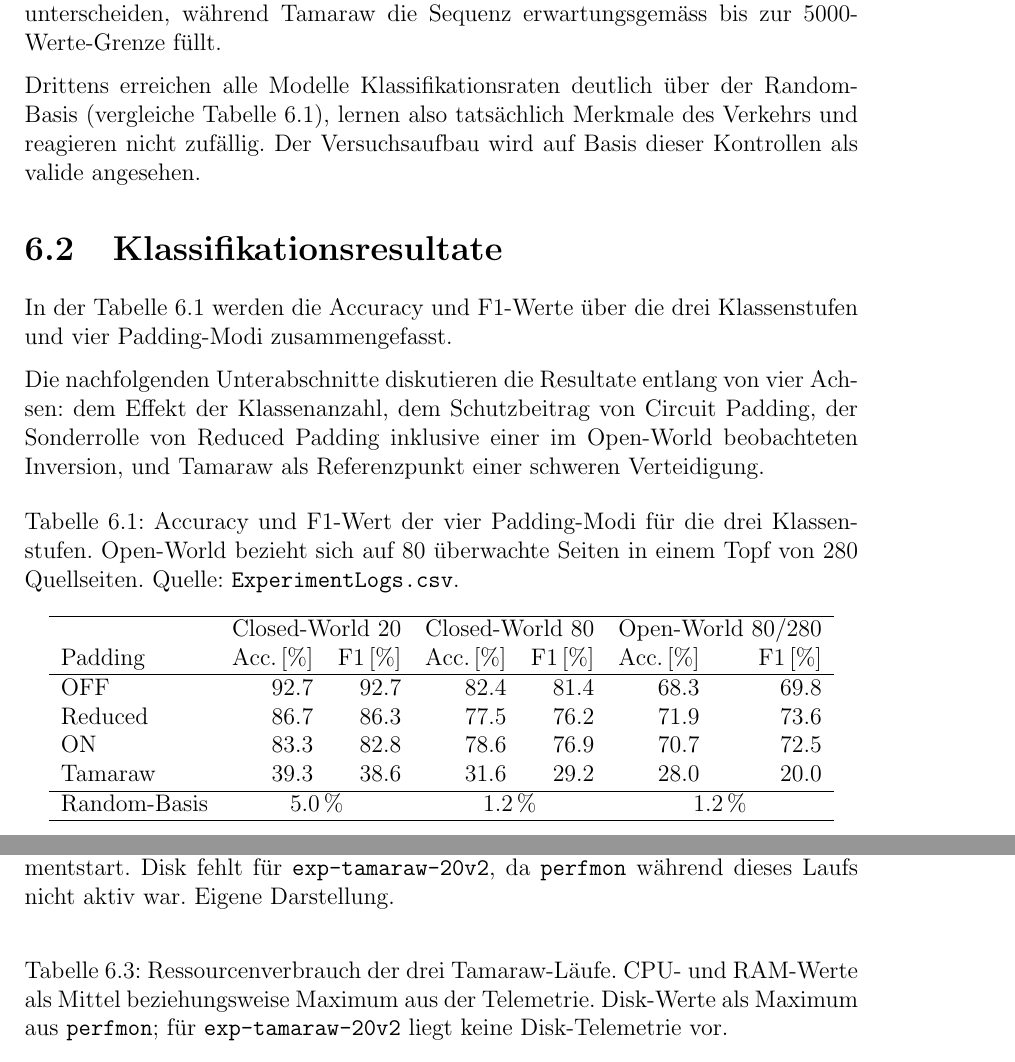
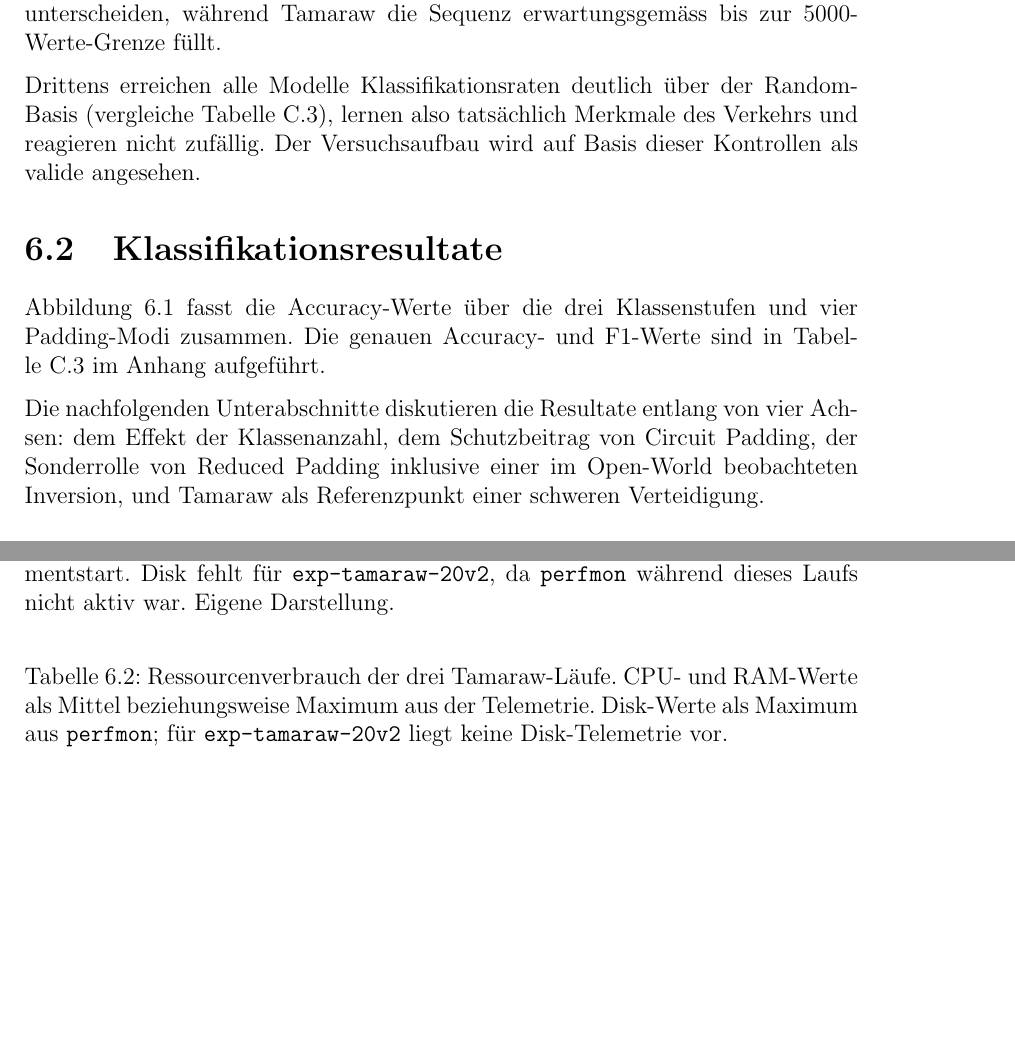
Before and after one commit to OliverStaub/BachelorThesis, a LaTeX thesis (src/thesis/hslu_thesis.tex, which reads src/thesis/chapters/06_validation_und_evaluation.tex): two parts of pages 47 and 53 of 77, joined at a grey line, cut so that both start at the same text, the shorter picture padded with empty space. Compiled offline with pdfLaTeX.

Commit message:
save work

```diff
--- a/src/thesis/chapters/06_validation_und_evaluation.tex
+++ b/src/thesis/chapters/06_validation_und_evaluation.tex
@@ -13,35 +13,17 @@ Erstens liegt der Anteil fehlgeschlagener Seitenabrufe in allen Closed-World-Lä
 Zweitens liegt die mittlere Paketanzahl pro Sample für die Circuit-Padding-Modi konsistent zwischen 580 und 640, was dafür spricht, dass die Seitenabrufe vergleichbar gross sind und sich nicht systematisch zwischen den Vergleichsgruppen unterscheiden, während Tamaraw die Sequenz erwartungsgemäss bis zur 5000-Werte-Grenze füllt.
 
 
-Drittens erreichen alle Modelle Klassifikationsraten deutlich über der Random-Basis (vergleiche Tabelle~\ref{tab:eval_results}), lernen also tatsächlich Merkmale des Verkehrs und reagieren nicht zufällig.
+Drittens erreichen alle Modelle Klassifikationsraten deutlich über der Random-Basis (vergleiche Tabelle~\ref{tab:experimentlogs}), lernen also tatsächlich Merkmale des Verkehrs und reagieren nicht zufällig.
 Der Versuchsaufbau wird auf Basis dieser Kontrollen als valide angesehen.
 
 \section{Klassifikationsresultate}
 \label{sec:eval_results}
 
-In der Tabelle~\ref{tab:eval_results} werden die Accuracy und F1-Werte über die drei Klassenstufen und vier Padding-Modi zusammengefasst.
+Abbildung~\ref{fig:eval_results_overview} fasst die Accuracy-Werte über die drei Klassenstufen und vier Padding-Modi zusammen.
+Die genauen Accuracy- und F1-Werte sind in Tabelle~\ref{tab:experimentlogs} im Anhang aufgeführt.
 
 
 Die nachfolgenden Unterabschnitte diskutieren die Resultate entlang von vier Achsen: dem Effekt der Klassenanzahl, dem Schutzbeitrag von Circuit Padding, der Sonderrolle von Reduced Padding inklusive einer im Open-World beobachteten Inversion, und Tamaraw als Referenzpunkt einer schweren Verteidigung.
-
-\begin{table}[H]
-    \centering
-    \caption{Accuracy und F1-Wert der vier Padding-Modi für die drei Klassenstufen. Open-World bezieht sich auf 80 überwachte Seiten in einem Topf von 280 Quellseiten. Quelle: \texttt{ExperimentLogs.csv}.}
-    \label{tab:eval_results}
-    \begin{tabular}{lrrrrrr}
-        \hline
-         & \multicolumn{2}{c}{Closed-World 20} & \multicolumn{2}{c}{Closed-World 80} & \multicolumn{2}{c}{Open-World 80/280} \\
-        Padding & Acc.\,[\%] & F1\,[\%] & Acc.\,[\%] & F1\,[\%] & Acc.\,[\%] & F1\,[\%] \\
-        \hline
-        OFF     & 92.7 & 92.7 & 82.4 & 81.4 & 68.3 & 69.8 \\
-        Reduced & 86.7 & 86.3 & 77.5 & 76.2 & 71.9 & 73.6 \\
-        ON      & 83.3 & 82.8 & 78.6 & 76.9 & 70.7 & 72.5 \\
-        Tamaraw & 39.3 & 38.6 & 31.6 & 29.2 & 28.0 & 20.0 \\
-        \hline
-        Random-Basis & \multicolumn{2}{c}{5.0\,\%} & \multicolumn{2}{c}{1.2\,\%} & \multicolumn{2}{c}{1.2\,\%} \\
-        \hline
-    \end{tabular}
-\end{table}
 
 \begin{figure}[H]
     \centering
```
Also changed, not shown: src/thesis/chapters/anhang_begleitende_materialien.tex (+2 -2 lines), src/thesis/chapters/06_validation_und_evaluation.tex (2 more changed lines).
